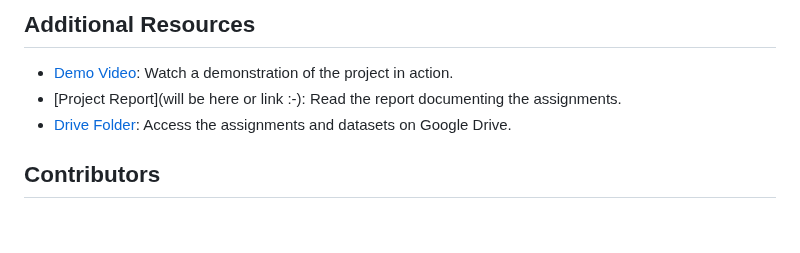
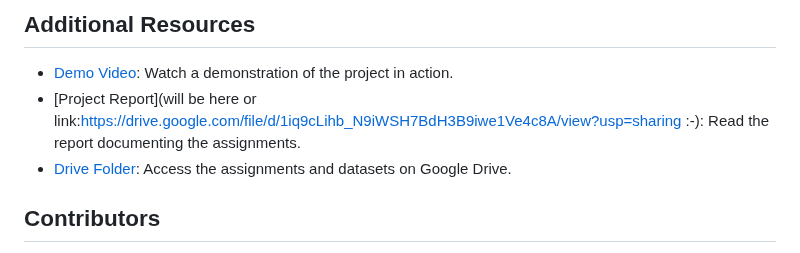
Before and after one commit to varshh10/AI-enabled-Resume-Screening, a Markdown page: README.md, the part around the change. Rendered like a GitHub page; blank space fills up the shorter version.

```diff
--- a/README.md
+++ b/README.md
@@ -34,7 +34,7 @@ Before running the project, ensure you have the following dependencies installed
 ## Additional Resources
 
 - [Demo Video](https://drive.google.com/file/d/1R8K-JbSm0XpSLmjK_8FCeyr-EzEs84uQ/view?usp=sharing): Watch a demonstration of the project in action.
-- [Project Report](will be here or link :-): Read the report documenting the assignments.
+- [Project Report](will be here or link:https://drive.google.com/file/d/1iq9cLihb_N9iWSH7BdH3B9iwe1Ve4c8A/view?usp=sharing :-): Read the report documenting the assignments.
 - [Drive Folder](https://drive.google.com/drive/folders/1oTXsdPHiFKT7hjl5WV3dFmckRFxYYt61?usp=sharing): Access the assignments and datasets on Google Drive.
 
 ## Contributors
```
